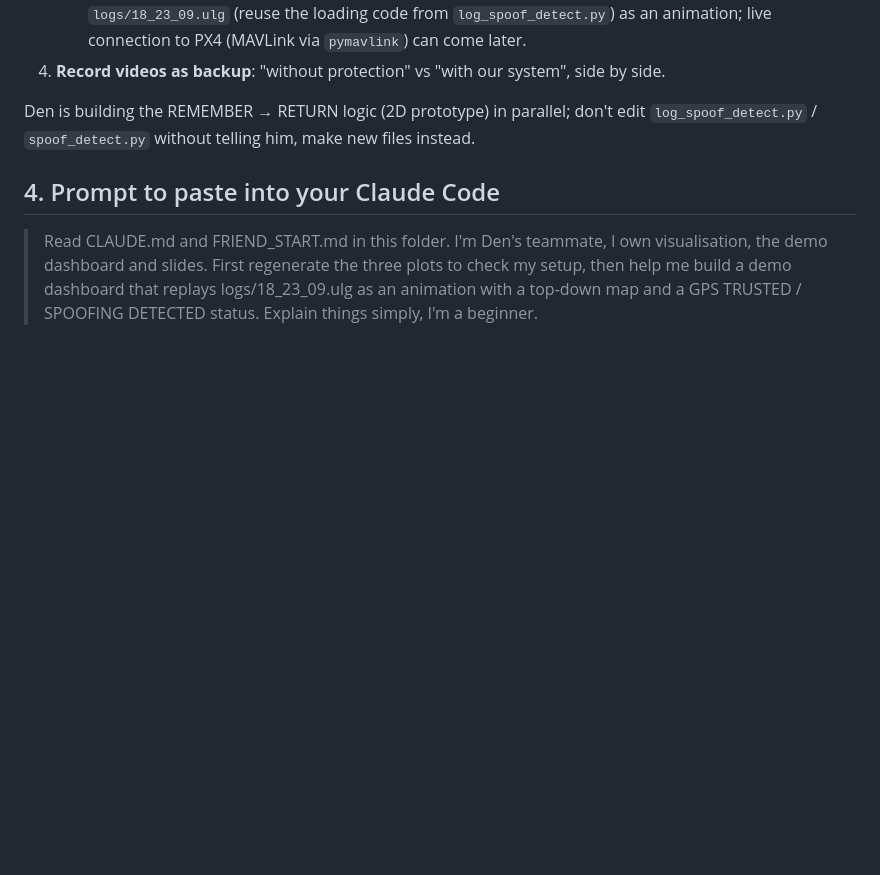
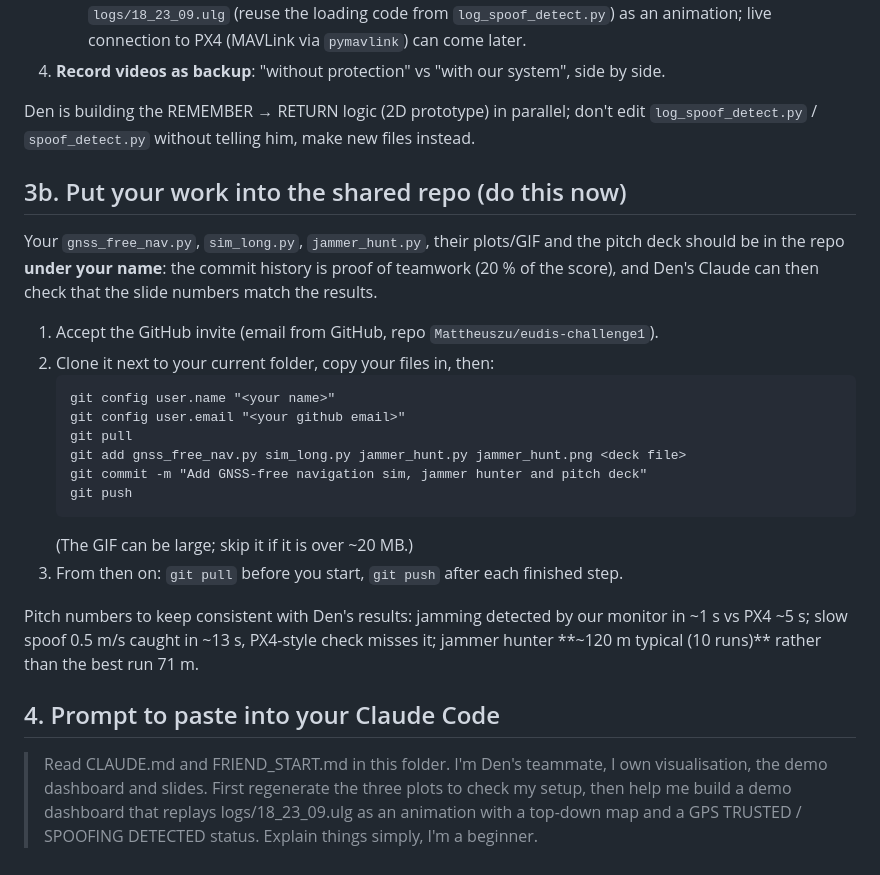
Before and after one commit to Mattheuszu/eudis-challenge1, a Markdown page: FRIEND_START.md, the part around the change. Rendered like a GitHub page; blank space fills up the shorter version.

````diff
--- a/FRIEND_START.md
+++ b/FRIEND_START.md
@@ -58,6 +58,25 @@ Key numbers for slides are in `CLAUDE.md` → Status.
 
 Den is building the REMEMBER → RETURN logic (2D prototype) in parallel; don't edit `log_spoof_detect.py` / `spoof_detect.py` without telling him, make new files instead.
 
+## 3b. Put your work into the shared repo (do this now)
+
+Your `gnss_free_nav.py`, `sim_long.py`, `jammer_hunt.py`, their plots/GIF and the pitch deck should be in the repo **under your name**: the commit history is proof of teamwork (20 % of the score), and Den's Claude can then check that the slide numbers match the results.
+
+1. Accept the GitHub invite (email from GitHub, repo `Mattheuszu/eudis-challenge1`).
+2. Clone it next to your current folder, copy your files in, then:
+   ```
+   git config user.name "<your name>"
+   git config user.email "<your github email>"
+   git pull
+   git add gnss_free_nav.py sim_long.py jammer_hunt.py jammer_hunt.png <deck file>
+   git commit -m "Add GNSS-free navigation sim, jammer hunter and pitch deck"
+   git push
+   ```
+   (The GIF can be large; skip it if it is over ~20 MB.)
+3. From then on: `git pull` before you start, `git push` after each finished step.
+
+Pitch numbers to keep consistent with Den's results: jamming detected by our monitor in ~1 s vs PX4 ~5 s; slow spoof 0.5 m/s caught in ~13 s, PX4-style check misses it; jammer hunter **~120 m typical (10 runs)** rather than the best run 71 m.
+
 ## 4. Prompt to paste into your Claude Code
 
 > Read CLAUDE.md and FRIEND_START.md in this folder. I'm Den's teammate, I own visualisation, the demo dashboard and slides. First regenerate the three plots to check my setup, then help me build a demo dashboard that replays logs/18_23_09.ulg as an animation with a top-down map and a GPS TRUSTED / SPOOFING DETECTED status. Explain things simply, I'm a beginner.
````
Also changed, not shown: CLAUDE.md (+2 -0 lines), JOURNEY.md (+7 -0 lines).
